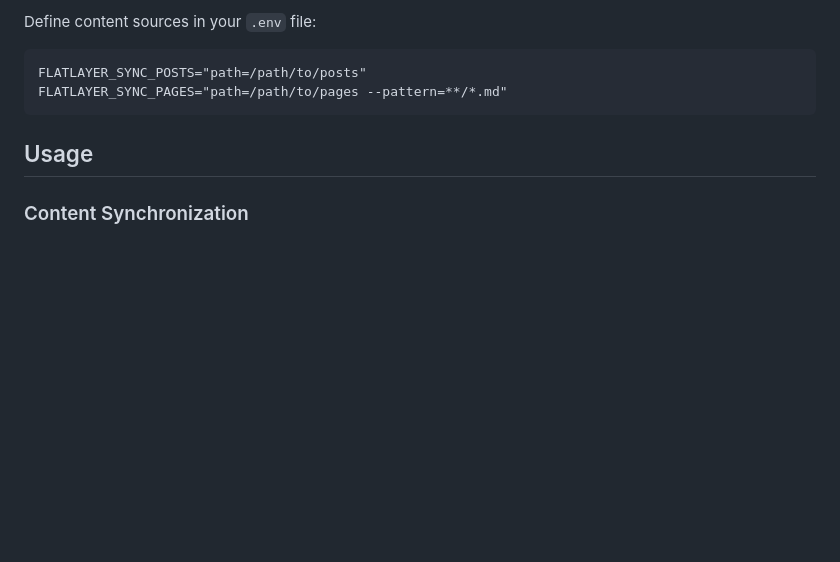
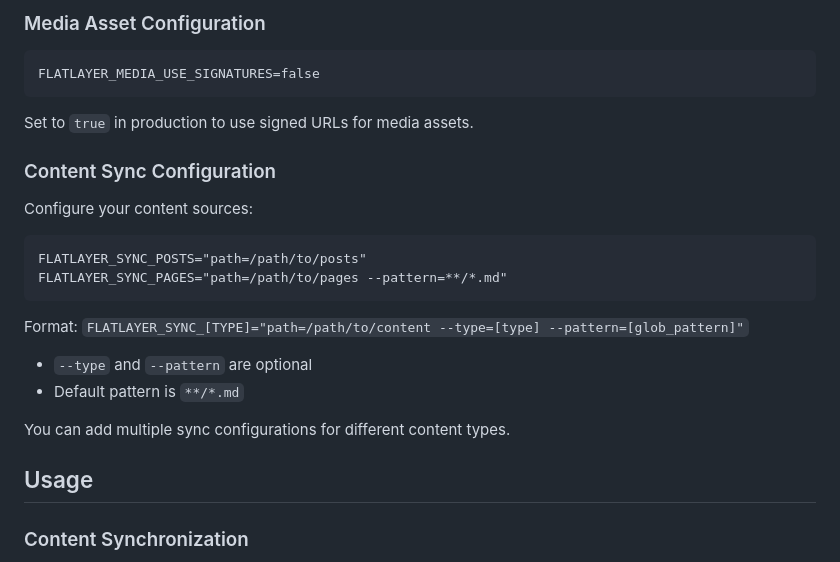
Before and after one commit to flatlayer/flatlayer, a Markdown page: README.md, the part around the change printed below. GitHub-like rendering; blank space fills up the shorter version.

````diff
--- a/README.md
+++ b/README.md
@@ -90,10 +141,26 @@ JINA_EMBED_MODEL=jina-embeddings-v2-base-en
 
-Define content sources in your `.env` file:
+### Media Asset Configuration
+
+```
+FLATLAYER_MEDIA_USE_SIGNATURES=false
+```
+
+Set to `true` in production to use signed URLs for media assets.
+
+### Content Sync Configuration
+
+Configure your content sources:
 
 ```
 FLATLAYER_SYNC_POSTS="path=/path/to/posts"
 FLATLAYER_SYNC_PAGES="path=/path/to/pages --pattern=**/*.md"
 ```
+
+Format: `FLATLAYER_SYNC_[TYPE]="path=/path/to/content --type=[type] --pattern=[glob_pattern]"`
+- `--type` and `--pattern` are optional
+- Default pattern is `**/*.md`
+
+You can add multiple sync configurations for different content types.
 
 ## Usage
 
````
Also changed, not shown: other parts of README.md (+62 -11 lines).
